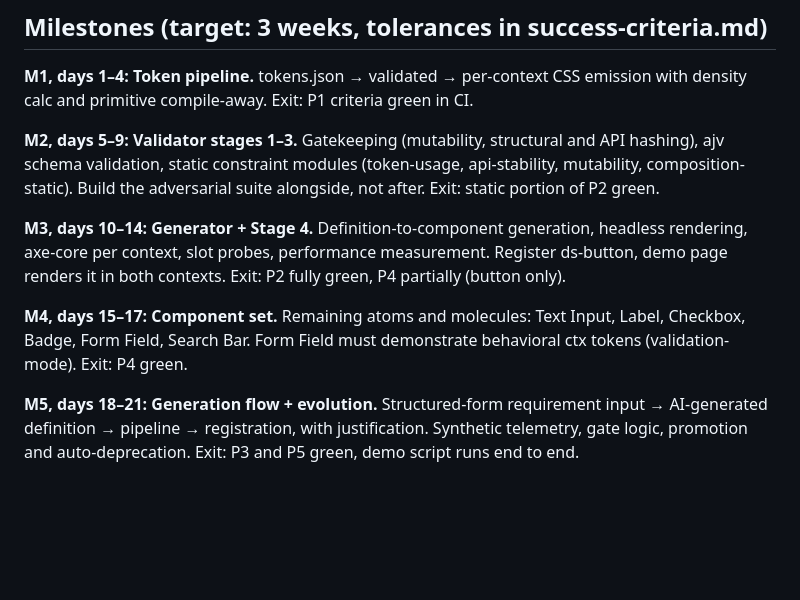
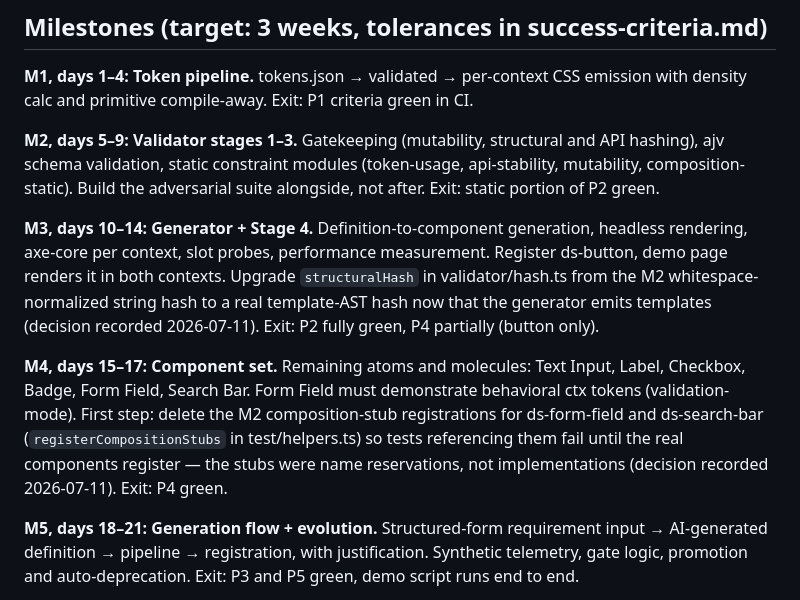
Before and after one commit to mjpaulus/agentic-ds, a Markdown page: CLAUDE.md, the part around the change. Drawn GitHub-style; blank space fills up the shorter version.

Commit message:
Record M2 design-call decisions in M3/M4 milestone notes
M3: upgrade structuralHash to a template-AST hash once the generator
exists. M4: delete the composition stubs before building the real
molecules. Both approved by Michael 2026-07-11; ajv strictRequired
relaxation and the <registry> sentinel semantics stand as built.

Co-Authored-By: Claude Fable 5 <noreply@anthropic.com>

```diff
--- a/CLAUDE.md
+++ b/CLAUDE.md
@@ -49,9 +49,9 @@ TypeScript throughout. Vanilla Web Components, no framework. Vite for build and
 
 **M2, days 5–9: Validator stages 1–3.** Gatekeeping (mutability, structural and API hashing), ajv schema validation, static constraint modules (token-usage, api-stability, mutability, composition-static). Build the adversarial suite alongside, not after. Exit: static portion of P2 green.
 
-**M3, days 10–14: Generator + Stage 4.** Definition-to-component generation, headless rendering, axe-core per context, slot probes, performance measurement. Register ds-button, demo page renders it in both contexts. Exit: P2 fully green, P4 partially (button only).
+**M3, days 10–14: Generator + Stage 4.** Definition-to-component generation, headless rendering, axe-core per context, slot probes, performance measurement. Register ds-button, demo page renders it in both contexts. Upgrade `structuralHash` in validator/hash.ts from the M2 whitespace-normalized string hash to a real template-AST hash now that the generator emits templates (decision recorded 2026-07-11). Exit: P2 fully green, P4 partially (button only).
 
-**M4, days 15–17: Component set.** Remaining atoms and molecules: Text Input, Label, Checkbox, Badge, Form Field, Search Bar. Form Field must demonstrate behavioral ctx tokens (validation-mode). Exit: P4 green.
+**M4, days 15–17: Component set.** Remaining atoms and molecules: Text Input, Label, Checkbox, Badge, Form Field, Search Bar. Form Field must demonstrate behavioral ctx tokens (validation-mode). First step: delete the M2 composition-stub registrations for ds-form-field and ds-search-bar (`registerCompositionStubs` in test/helpers.ts) so tests referencing them fail until the real components register — the stubs were name reservations, not implementations (decision recorded 2026-07-11). Exit: P4 green.
 
 **M5, days 18–21: Generation flow + evolution.** Structured-form requirement input → AI-generated definition → pipeline → registration, with justification. Synthetic telemetry, gate logic, promotion and auto-deprecation. Exit: P3 and P5 green, demo script runs end to end.
 
```
